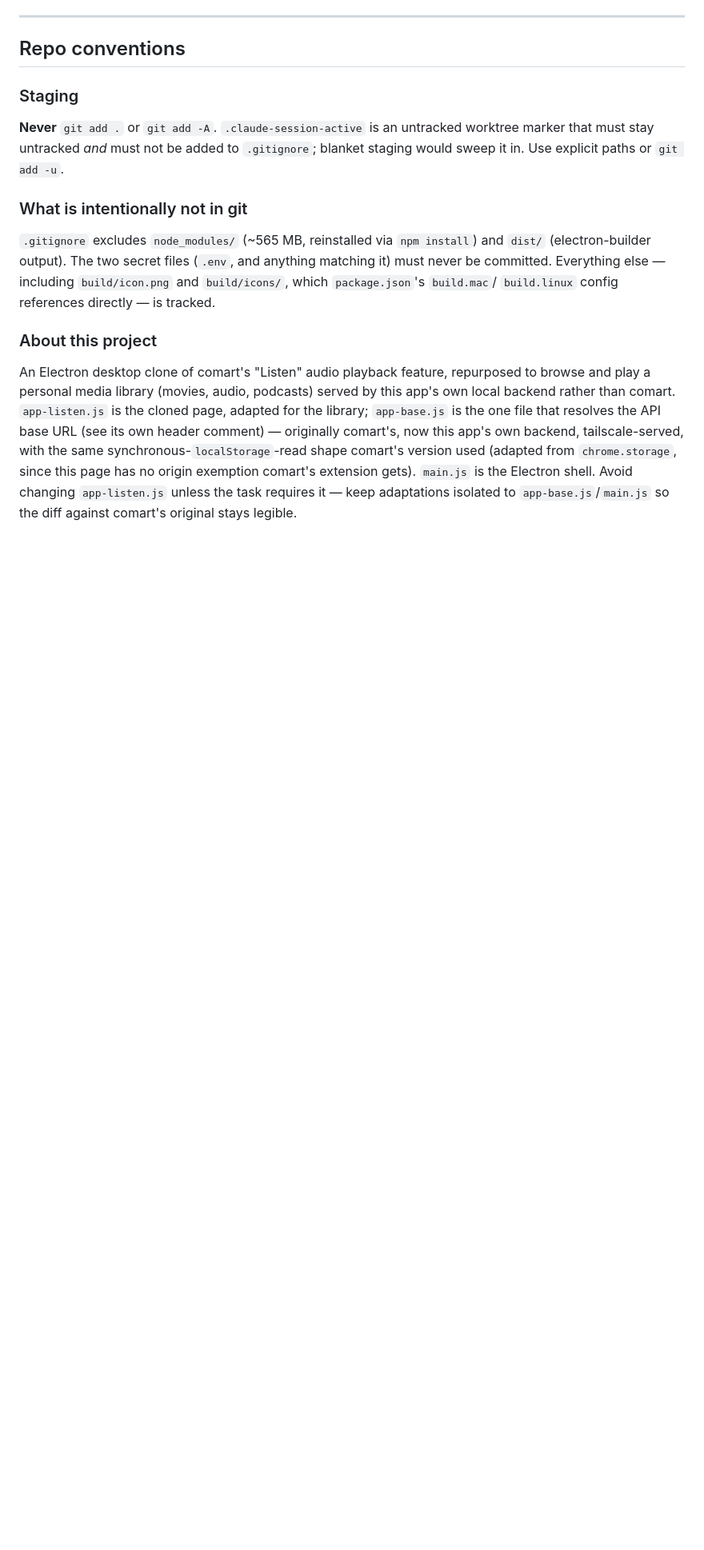
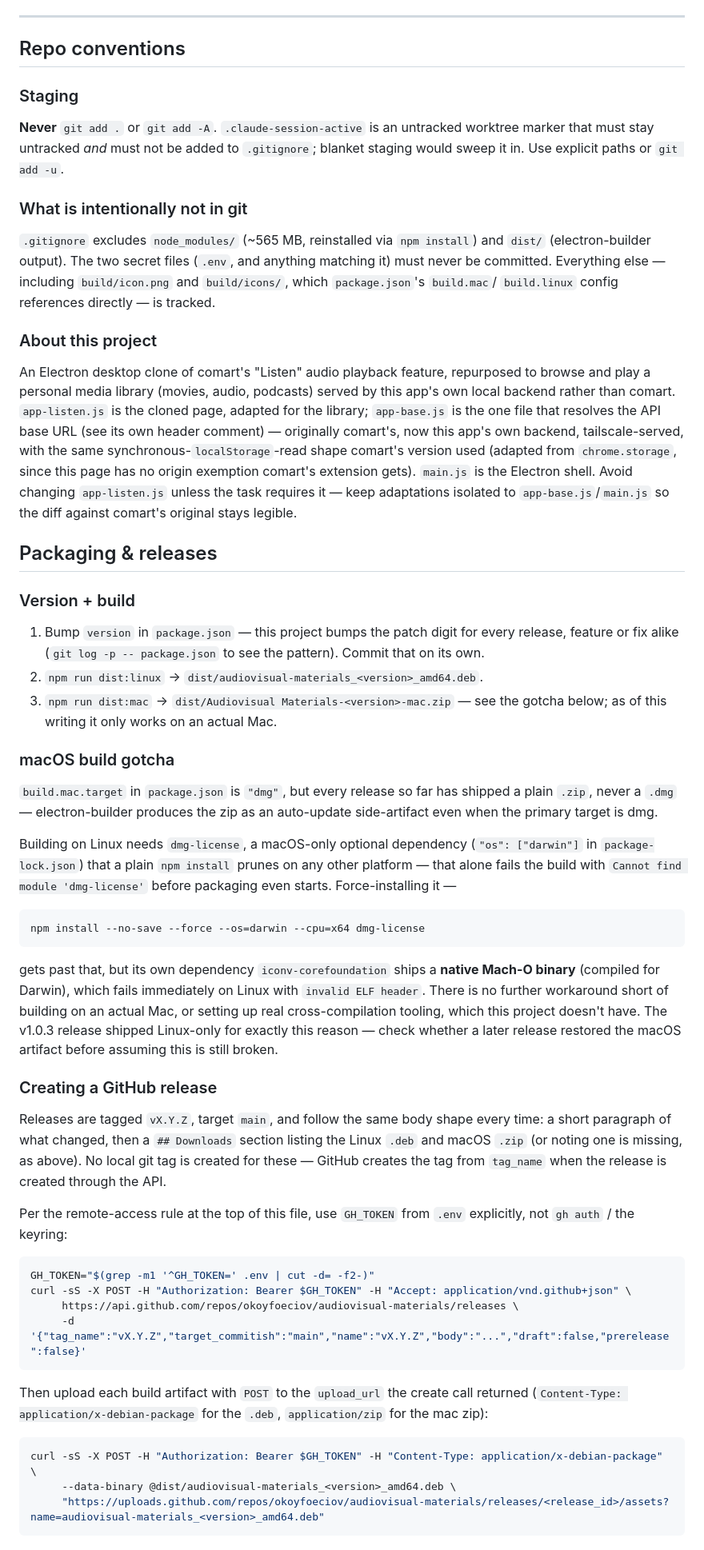
Before and after one commit to okoyfoeciov/audiovisual-materials, a Markdown page: CLAUDE.md, the part around the change. Shown at 80% size. Rendered like a GitHub page; blank space fills up the shorter version.

Commit message:
Document the packaging/release process, including the macOS build gotcha
Covers the version-bump + npm run dist:linux/dist:mac build steps, the
GitHub release convention (tag shape, body shape, GH_TOKEN-based API calls
per this file's own remote-access rule), and why npm run dist:mac currently
only works on an actual Mac: dmg-license is a darwin-only optional
dependency that needs a --force install to even load, and its own
dependency iconv-corefoundation ships a native Mach-O binary that can't run
on this Linux machine at all. Hit and worked around while packaging v1.0.3.

Co-Authored-By: Claude Sonnet 5 <noreply@anthropic.com>
Claude-Session: https://claude.ai/code/session_01DUXoXbDXs8XuCNEbHwh9xV

````diff
--- a/CLAUDE.md
+++ b/CLAUDE.md
@@ -128,3 +128,65 @@ from `chrome.storage`, since this page has no origin exemption comart's
 extension gets). `main.js` is the Electron shell. Avoid changing
 `app-listen.js` unless the task requires it — keep adaptations isolated to
 `app-base.js`/`main.js` so the diff against comart's original stays legible.
+
+## Packaging & releases
+
+### Version + build
+
+1. Bump `version` in `package.json` — this project bumps the patch digit for
+   every release, feature or fix alike (`git log -p -- package.json` to see
+   the pattern). Commit that on its own.
+2. `npm run dist:linux` → `dist/audiovisual-materials_<version>_amd64.deb`.
+3. `npm run dist:mac` → `dist/Audiovisual Materials-<version>-mac.zip` — see
+   the gotcha below; as of this writing it only works on an actual Mac.
+
+### macOS build gotcha
+
+`build.mac.target` in `package.json` is `"dmg"`, but every release so far has
+shipped a plain `.zip`, never a `.dmg` — electron-builder produces the zip as
+an auto-update side-artifact even when the primary target is dmg.
+
+Building on Linux needs `dmg-license`, a macOS-only optional dependency
+(`"os": ["darwin"]` in `package-lock.json`) that a plain `npm install` prunes
+on any other platform — that alone fails the build with `Cannot find module
+'dmg-license'` before packaging even starts. Force-installing it —
+
+```
+npm install --no-save --force --os=darwin --cpu=x64 dmg-license
+```
+
+gets past that, but its own dependency `iconv-corefoundation` ships a
+**native Mach-O binary** (compiled for Darwin), which fails immediately on
+Linux with `invalid ELF header`. There is no further workaround short of
+building on an actual Mac, or setting up real cross-compilation tooling,
+which this project doesn't have. The v1.0.3 release shipped Linux-only for
+exactly this reason — check whether a later release restored the macOS
+artifact before assuming this is still broken.
+
+### Creating a GitHub release
+
+Releases are tagged `vX.Y.Z`, target `main`, and follow the same body shape
+every time: a short paragraph of what changed, then a `## Downloads` section
+listing the Linux `.deb` and macOS `.zip` (or noting one is missing, as
+above). No local git tag is created for these — GitHub creates the tag from
+`tag_name` when the release is created through the API.
+
+Per the remote-access rule at the top of this file, use `GH_TOKEN` from
+`.env` explicitly, not `gh auth` / the keyring:
+
+```bash
+GH_TOKEN="$(grep -m1 '^GH_TOKEN=' .env | cut -d= -f2-)"
+curl -sS -X POST -H "Authorization: Bearer $GH_TOKEN" -H "Accept: application/vnd.github+json" \
+     https://api.github.com/repos/okoyfoeciov/audiovisual-materials/releases \
+     -d '{"tag_name":"vX.Y.Z","target_commitish":"main","name":"vX.Y.Z","body":"...","draft":false,"prerelease":false}'
+```
+
+Then upload each build artifact with `POST` to the `upload_url` the create
+call returned (`Content-Type: application/x-debian-package` for the `.deb`,
+`application/zip` for the mac zip):
+
+```bash
+curl -sS -X POST -H "Authorization: Bearer $GH_TOKEN" -H "Content-Type: application/x-debian-package" \
+     --data-binary @dist/audiovisual-materials_<version>_amd64.deb \
+     "https://uploads.github.com/repos/okoyfoeciov/audiovisual-materials/releases/<release_id>/assets?name=audiovisual-materials_<version>_amd64.deb"
+```
````
